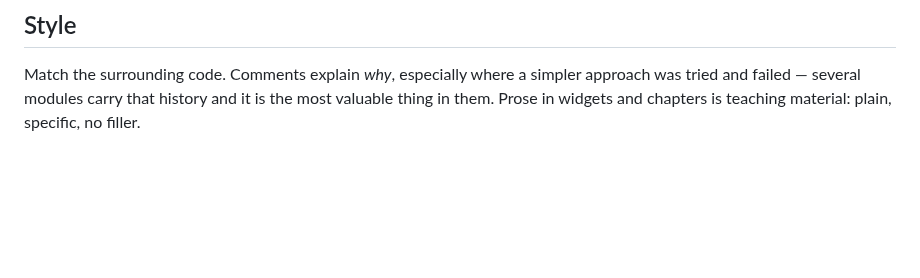
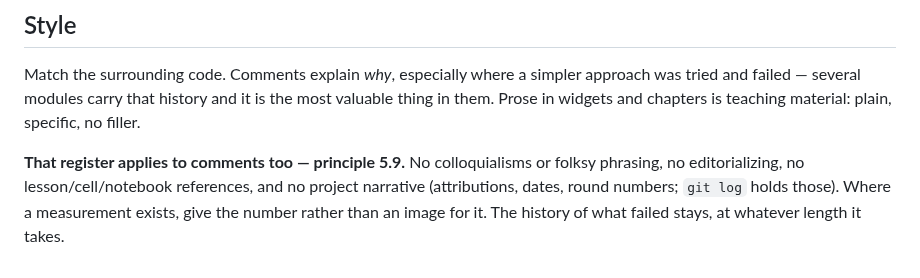
Before and after one commit to nusmedicine/statml, a Markdown page: CLAUDE.md, the part around the change. Rendered like a GitHub page; blank space fills up the shorter version.

```diff
--- a/CLAUDE.md
+++ b/CLAUDE.md
@@ -225,3 +225,9 @@ Match the surrounding code. Comments explain *why*, especially where a simpler
 approach was tried and failed — several modules carry that history and it is the
 most valuable thing in them. Prose in widgets and chapters is teaching material:
 plain, specific, no filler.
+
+**That register applies to comments too — principle 5.9.** No colloquialisms or
+folksy phrasing, no editorializing, no lesson/cell/notebook references, and no
+project narrative (attributions, dates, round numbers; `git log` holds those).
+Where a measurement exists, give the number rather than an image for it. The
+history of what failed stays, at whatever length it takes.
```
Also changed, not shown: docs/design-principles.md (+44 -3 lines).
